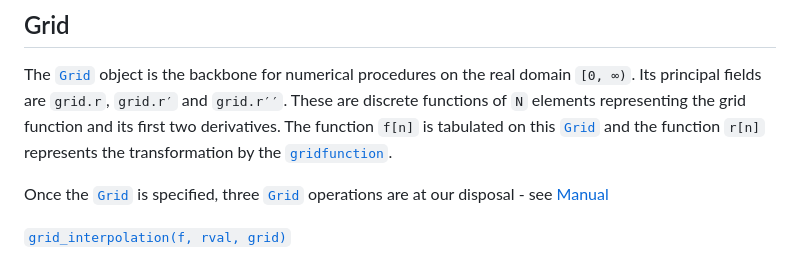
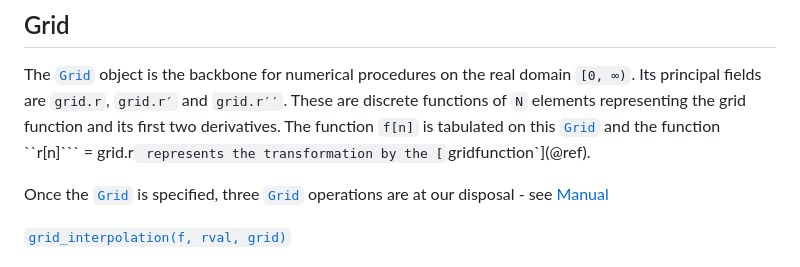
Before and after one commit to walra356/CamiDiff.jl, a Markdown page: docs/src/index.md, the part around the change. GitHub-like rendering.

Commit message:
work on docs

````diff
--- a/docs/src/index.md
+++ b/docs/src/index.md
@@ -70,8 +70,8 @@ convention implies ``f[1] = f(0)``.
 
 The [`Grid`](@ref) object is the backbone for numerical procedures on the real domain ``[0, ∞)``. Its principal fields
 are `grid.r`, `grid.r′` and `grid.r′′`. These are discrete functions of `N` elements representing the grid function
-and its first two derivatives. The function ``f[n]`` is tabulated on this [`Grid`](@ref) and the function ``r[n]``
-represents the transformation by the [`gridfunction`](@ref).
+and its first two derivatives. The function ``f[n]`` is tabulated on this [`Grid`](@ref) and the function
+``r[n]``` = grid.r` represents the transformation by the [`gridfunction`](@ref).
 
 Once the [`Grid`](@ref) is specified, three [`Grid`](@ref) operations are at our disposal - see [Manual](@ref)
 
````
